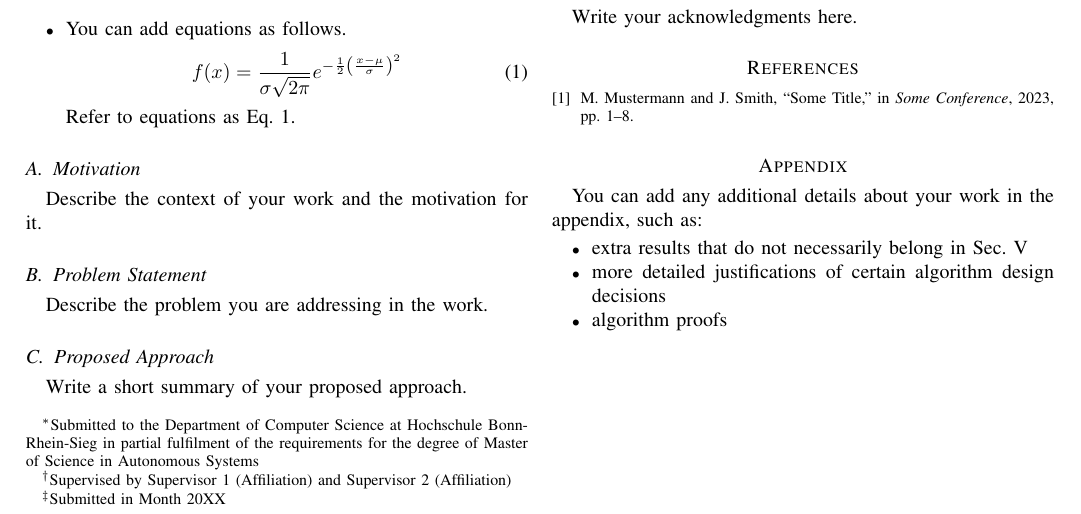
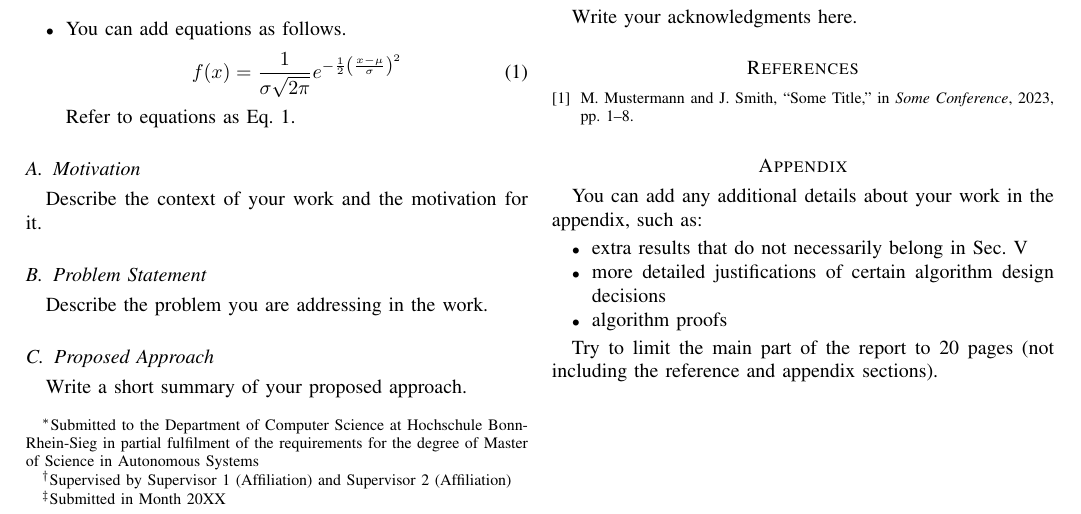
Before and after one commit to vickyprince/rnd-project-report, a LaTeX paper (report.tex, which reads subfiles/appendix.tex): part of the page, cut so that both start at the same text. The pictures show the PDF file report.pdf that the author committed with the source.

Commit message:
[appendix] Added a note about the page limit
As suggested by Sebastian

```diff
--- a/subfiles/appendix.tex
+++ b/subfiles/appendix.tex
@@ -11,4 +11,6 @@
         \item more detailed justifications of certain algorithm design decisions
         \item algorithm proofs
     \end{itemize}
+
+    Try to limit the main part of the report to 20 pages (not including the reference and appendix sections).
 \end{document}
```
Also changed, not shown: report.pdf.
